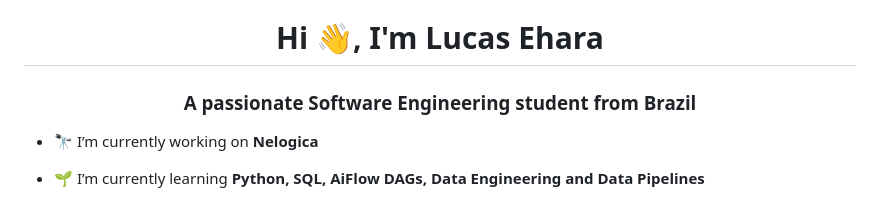
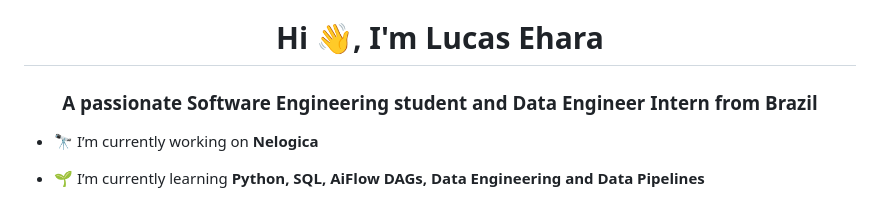
Before and after one commit to l-ehara/l-ehara, a Markdown page: README.md, the part around the change. Rendered like a GitHub page.

```diff
--- a/README.md
+++ b/README.md
@@ -1,5 +1,5 @@
 <h1 align="center">Hi 👋, I'm Lucas Ehara</h1>
-<h3 align="center">A passionate Software Engineering student from Brazil</h3>
+<h3 align="center">A passionate Software Engineering student and Data Engineer Intern from Brazil</h3>
 
 - 🔭 I’m currently working on **Nelogica**
 
```
